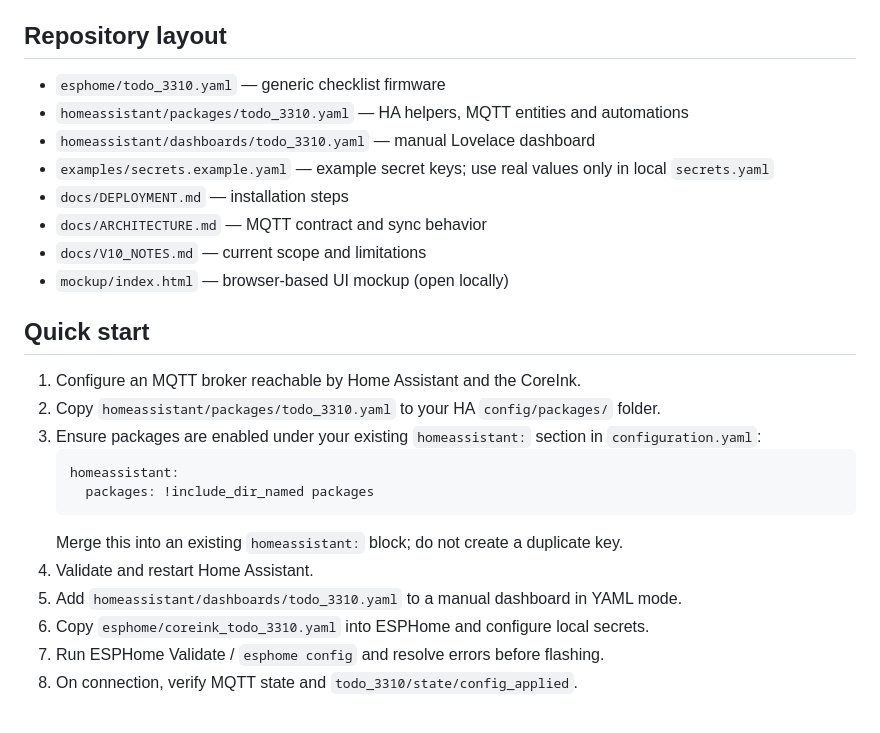
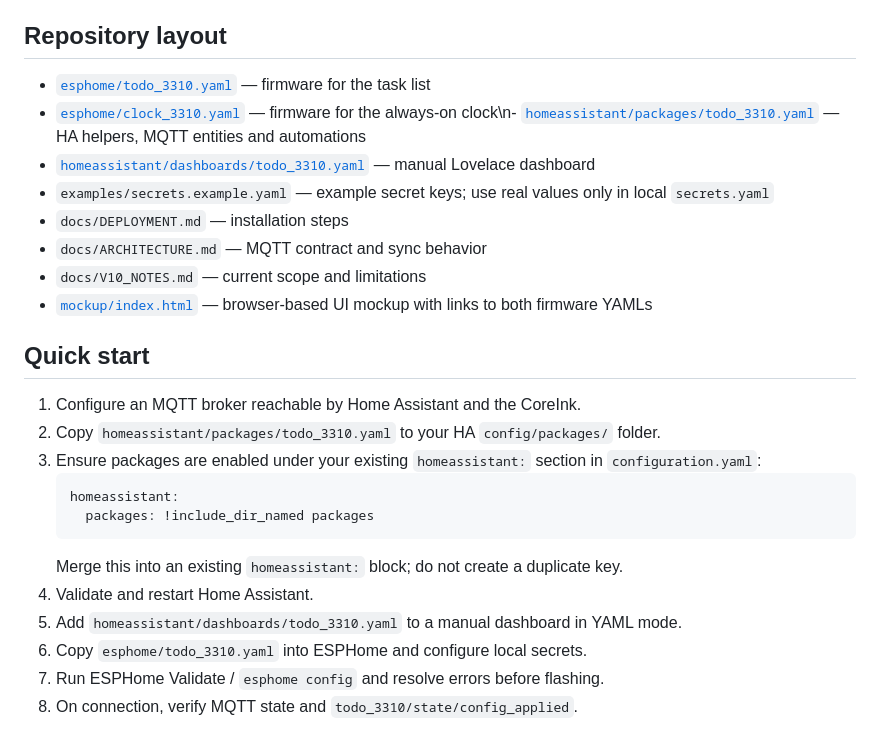
Before and after one commit to 3DJupp/3310-eink, a Markdown page: README.md, the part around the change. Drawn GitHub-style.

Commit message:
Link both firmware variants in project README

```diff
--- a/README.md
+++ b/README.md
@@ -15,14 +15,14 @@ Retro Nokia 3310-inspired monochrome e-paper projects for the M5Stack CoreInk, E
 
 ## Repository layout
 
-- `esphome/todo_3310.yaml` — generic checklist firmware
-- `homeassistant/packages/todo_3310.yaml` — HA helpers, MQTT entities and automations
-- `homeassistant/dashboards/todo_3310.yaml` — manual Lovelace dashboard
+- [`esphome/todo_3310.yaml`](esphome/todo_3310.yaml) — firmware for the task list
+- [`esphome/clock_3310.yaml`](esphome/clock_3310.yaml) — firmware for the always-on clock\n- [`homeassistant/packages/todo_3310.yaml`](homeassistant/packages/todo_3310.yaml) — HA helpers, MQTT entities and automations
+- [`homeassistant/dashboards/todo_3310.yaml`](homeassistant/dashboards/todo_3310.yaml) — manual Lovelace dashboard
 - `examples/secrets.example.yaml` — example secret keys; use real values only in local `secrets.yaml`
 - `docs/DEPLOYMENT.md` — installation steps
 - `docs/ARCHITECTURE.md` — MQTT contract and sync behavior
 - `docs/V10_NOTES.md` — current scope and limitations
-- `mockup/index.html` — browser-based UI mockup (open locally)
+- [`mockup/index.html`](mockup/index.html) — browser-based UI mockup with links to both firmware YAMLs
 
 ## Quick start
 
@@ -36,7 +36,7 @@ Retro Nokia 3310-inspired monochrome e-paper projects for the M5Stack CoreInk, E
    Merge this into an existing `homeassistant:` block; do not create a duplicate key.
 4. Validate and restart Home Assistant.
 5. Add `homeassistant/dashboards/todo_3310.yaml` to a manual dashboard in YAML mode.
-6. Copy `esphome/coreink_todo_3310.yaml` into ESPHome and configure local secrets.
+6. Copy `esphome/todo_3310.yaml` into ESPHome and configure local secrets.
 7. Run ESPHome Validate / `esphome config` and resolve errors before flashing.
 8. On connection, verify MQTT state and `todo_3310/state/config_applied`.
 
```
